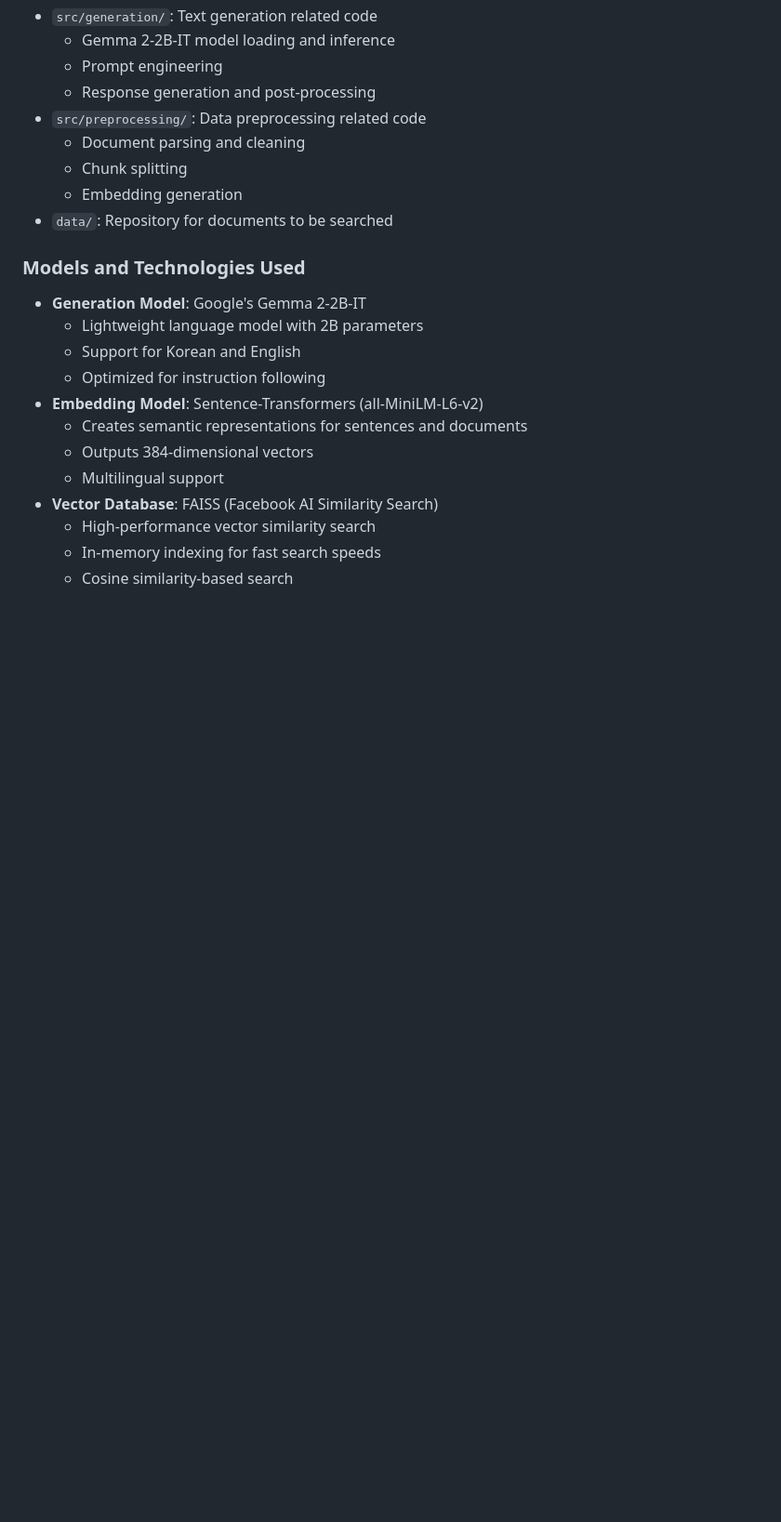
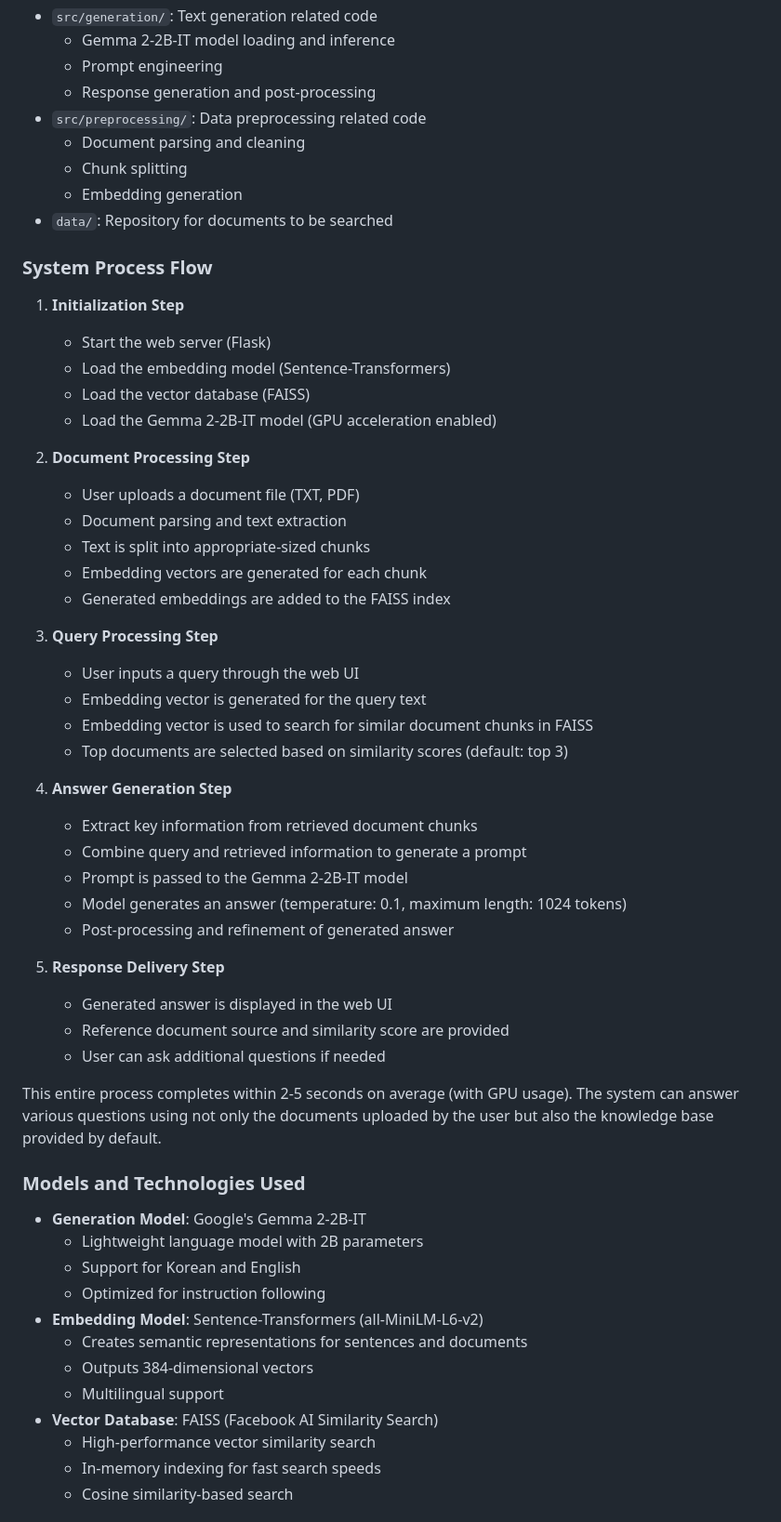
Before and after one commit to sunseol/gemma2-2b_RAG, a Markdown page: README.md, the part around the change printed below. Shown: that part at 93% size. GitHub-like rendering; blank space fills up the shorter version.

```diff
--- a/README.md
+++ b/README.md
@@ -109,6 +143,40 @@ This project is a Retrieval-Augmented Generation (RAG) system utilizing Google's
   - Embedding generation
 - `data/`: Repository for documents to be searched
 
+### System Process Flow
+1. **Initialization Step**
+   - Start the web server (Flask)
+   - Load the embedding model (Sentence-Transformers)
+   - Load the vector database (FAISS)
+   - Load the Gemma 2-2B-IT model (GPU acceleration enabled)
+
+2. **Document Processing Step**
+   - User uploads a document file (TXT, PDF)
+   - Document parsing and text extraction
+   - Text is split into appropriate-sized chunks
+   - Embedding vectors are generated for each chunk
+   - Generated embeddings are added to the FAISS index
+
+3. **Query Processing Step**
+   - User inputs a query through the web UI
+   - Embedding vector is generated for the query text
+   - Embedding vector is used to search for similar document chunks in FAISS
+   - Top documents are selected based on similarity scores (default: top 3)
+
+4. **Answer Generation Step**
+   - Extract key information from retrieved document chunks
+   - Combine query and retrieved information to generate a prompt
+   - Prompt is passed to the Gemma 2-2B-IT model
+   - Model generates an answer (temperature: 0.1, maximum length: 1024 tokens)
+   - Post-processing and refinement of generated answer
+
+5. **Response Delivery Step**
+   - Generated answer is displayed in the web UI
+   - Reference document source and similarity score are provided
+   - User can ask additional questions if needed
+
+This entire process completes within 2-5 seconds on average (with GPU usage). The system can answer various questions using not only the documents uploaded by the user but also the knowledge base provided by default.
+
 ### Models and Technologies Used
 - **Generation Model**: Google's Gemma 2-2B-IT
   - Lightweight language model with 2B parameters
```
Also changed, not shown: other parts of README.md (+34 -0 lines).
